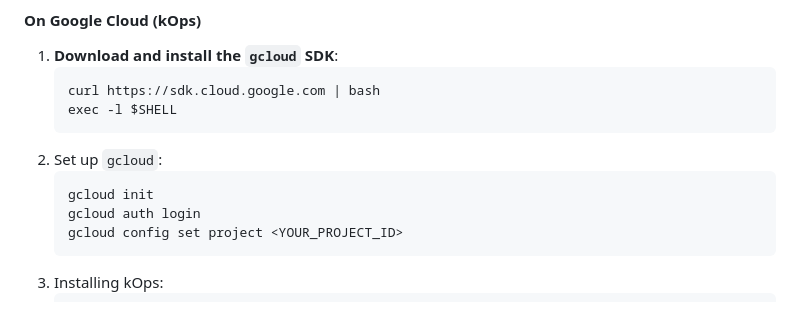
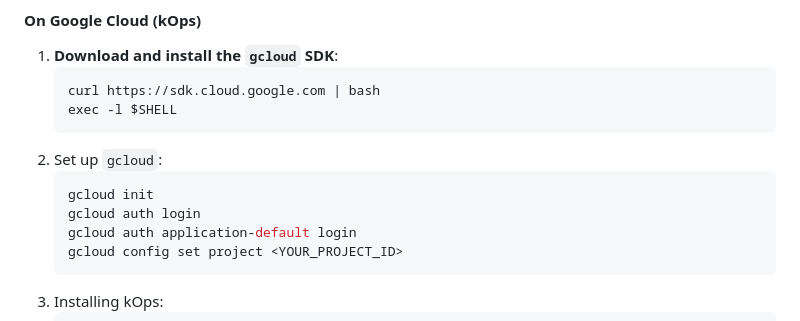
Before and after one commit to MrWeasel9/python-web-app, a Markdown page: README.md, the part around the change. GitHub-like rendering.

````diff
--- a/README.md
+++ b/README.md
@@ -51,6 +51,7 @@ Key features include:
     ```bash
     gcloud init
     gcloud auth login
+    gcloud auth application-default login
     gcloud config set project <YOUR_PROJECT_ID>
     ```
 3. Installing kOps:
````
